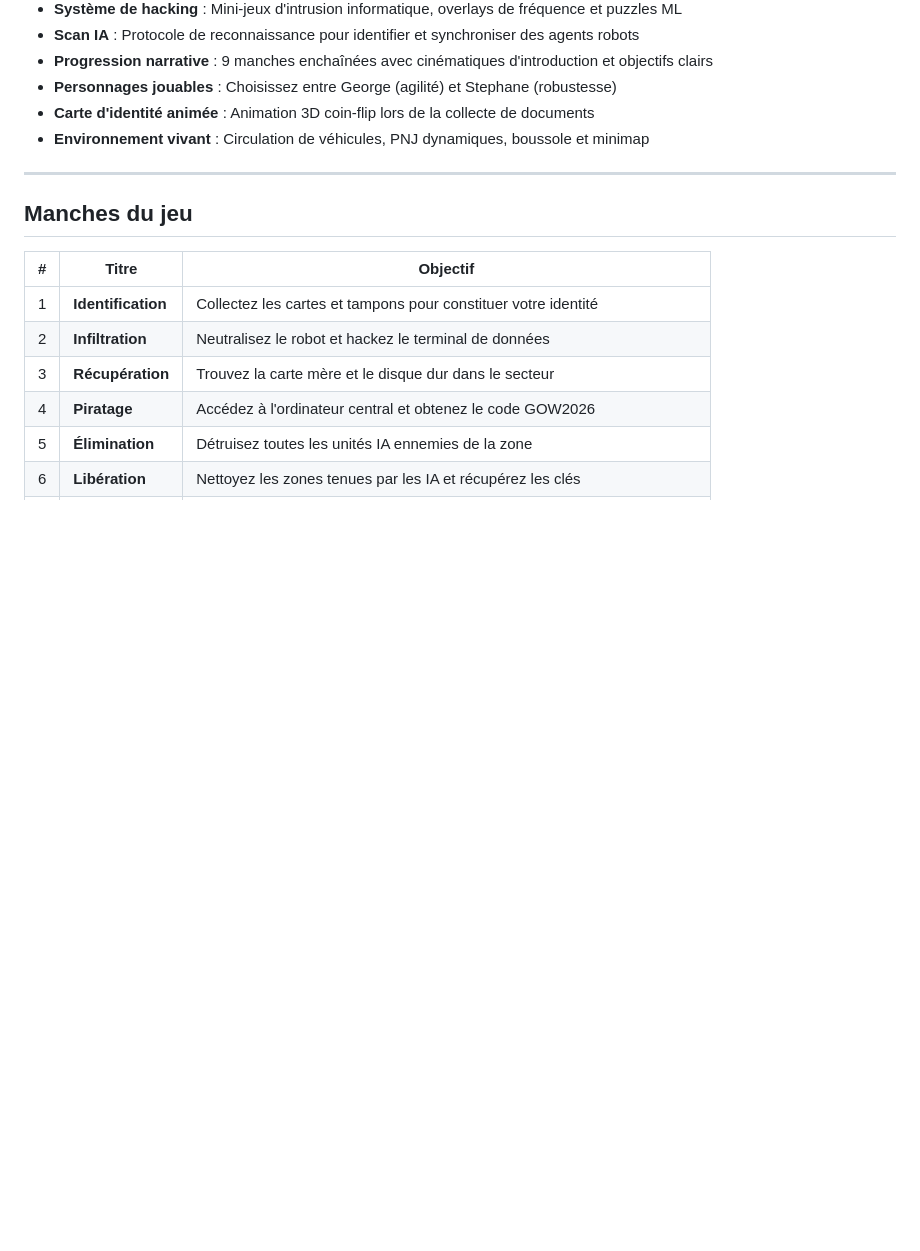
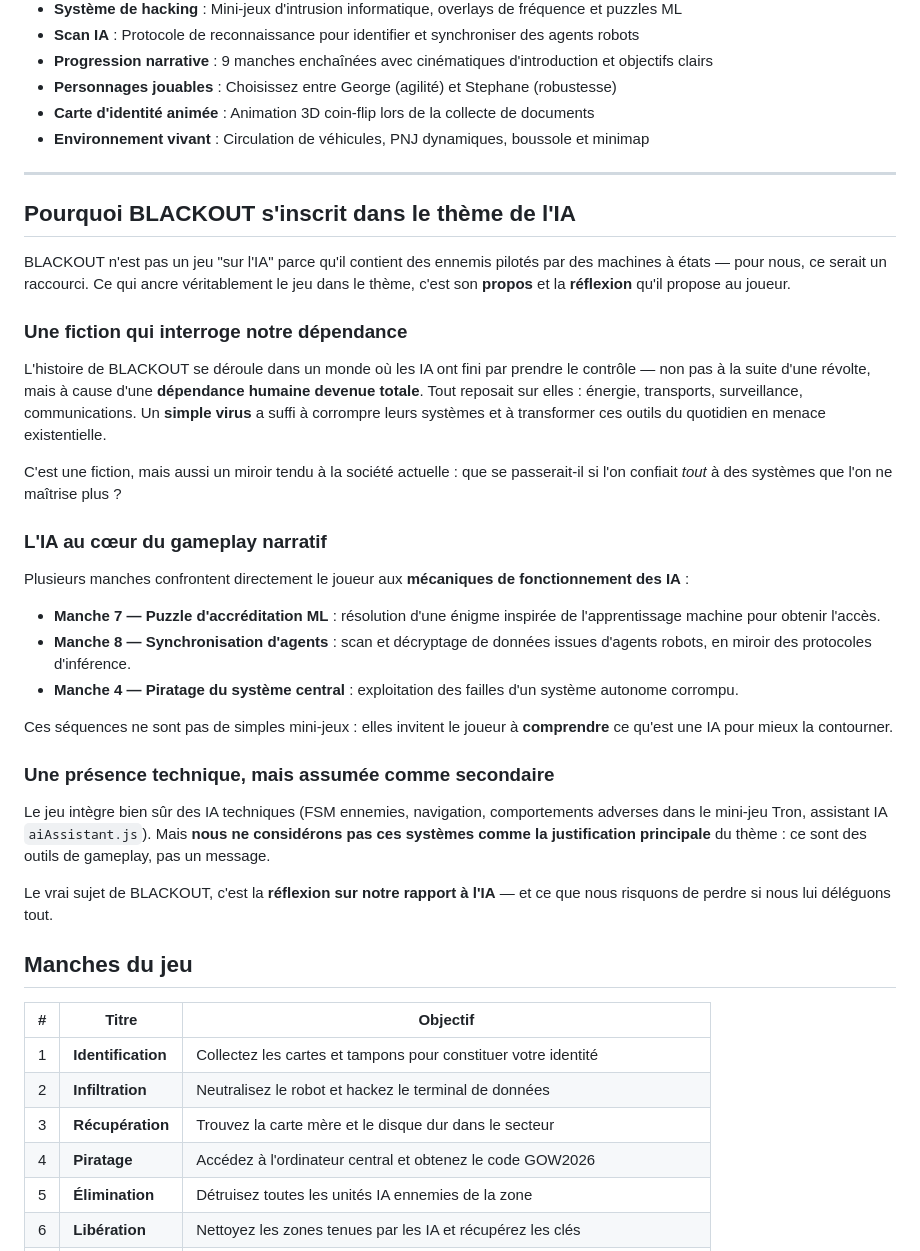
Before and after one commit to gamesonweb/ia-edition-ai4human, a Markdown page: README.md, the part around the change. Rendered like a GitHub page; blank space fills up the shorter version.

```diff
--- a/README.md
+++ b/README.md
@@ -74,6 +74,35 @@ Voici l’ensemble de nos vidéos :
 - **Environnement vivant** : Circulation de véhicules, PNJ dynamiques, boussole et minimap
 
 ---
+
+## Pourquoi BLACKOUT s'inscrit dans le thème de l'IA
+
+BLACKOUT n'est pas un jeu "sur l'IA" parce qu'il contient des ennemis pilotés par des machines à états — pour nous, ce serait un raccourci.
+Ce qui ancre véritablement le jeu dans le thème, c'est son **propos** et la **réflexion** qu'il propose au joueur.
+
+### Une fiction qui interroge notre dépendance
+
+L'histoire de BLACKOUT se déroule dans un monde où les IA ont fini par prendre le contrôle — non pas à la suite d'une révolte, mais à cause d'une **dépendance humaine devenue totale**.
+Tout reposait sur elles : énergie, transports, surveillance, communications.
+Un **simple virus** a suffi à corrompre leurs systèmes et à transformer ces outils du quotidien en menace existentielle.
+
+C'est une fiction, mais aussi un miroir tendu à la société actuelle : que se passerait-il si l'on confiait *tout* à des systèmes que l'on ne maîtrise plus ?
+
+### L'IA au cœur du gameplay narratif
+
+Plusieurs manches confrontent directement le joueur aux **mécaniques de fonctionnement des IA** :
+- **Manche 7 — Puzzle d'accréditation ML** : résolution d'une énigme inspirée de l'apprentissage machine pour obtenir l'accès.
+- **Manche 8 — Synchronisation d'agents** : scan et décryptage de données issues d'agents robots, en miroir des protocoles d'inférence.
+- **Manche 4 — Piratage du système central** : exploitation des failles d'un système autonome corrompu.
+
+Ces séquences ne sont pas de simples mini-jeux : elles invitent le joueur à **comprendre** ce qu'est une IA pour mieux la contourner.
+
+### Une présence technique, mais assumée comme secondaire
+
+Le jeu intègre bien sûr des IA techniques (FSM ennemies, navigation, comportements adverses dans le mini-jeu Tron, assistant IA `aiAssistant.js`).
+Mais **nous ne considérons pas ces systèmes comme la justification principale** du thème : ce sont des outils de gameplay, pas un message.
+
+Le vrai sujet de BLACKOUT, c'est la **réflexion sur notre rapport à l'IA** — et ce que nous risquons de perdre si nous lui déléguons tout.
 
 ## Manches du jeu
 
```
